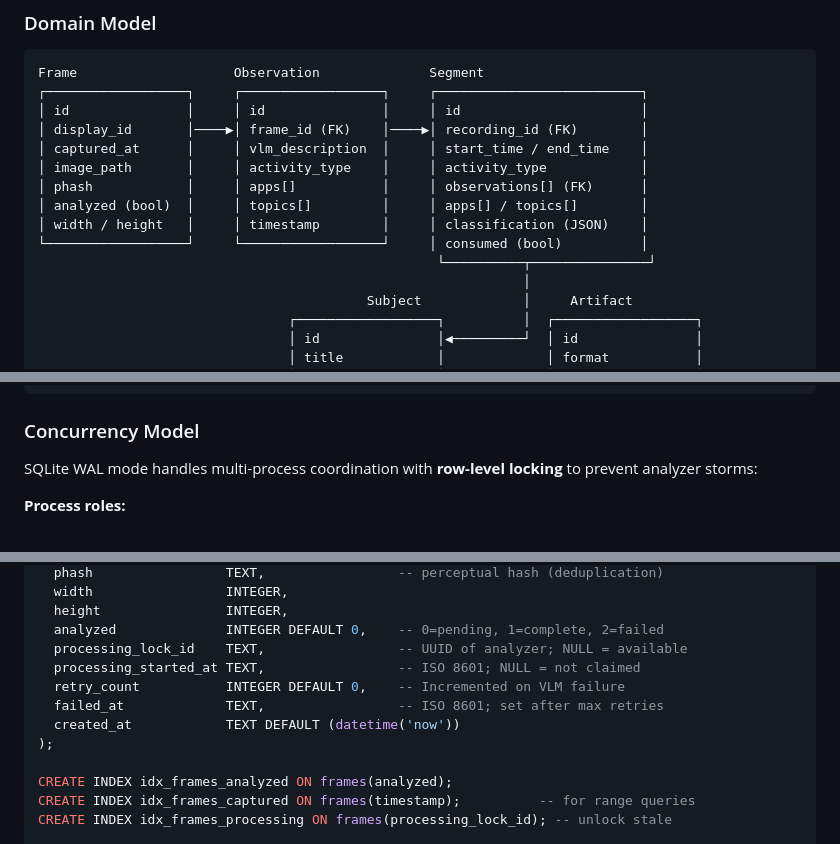
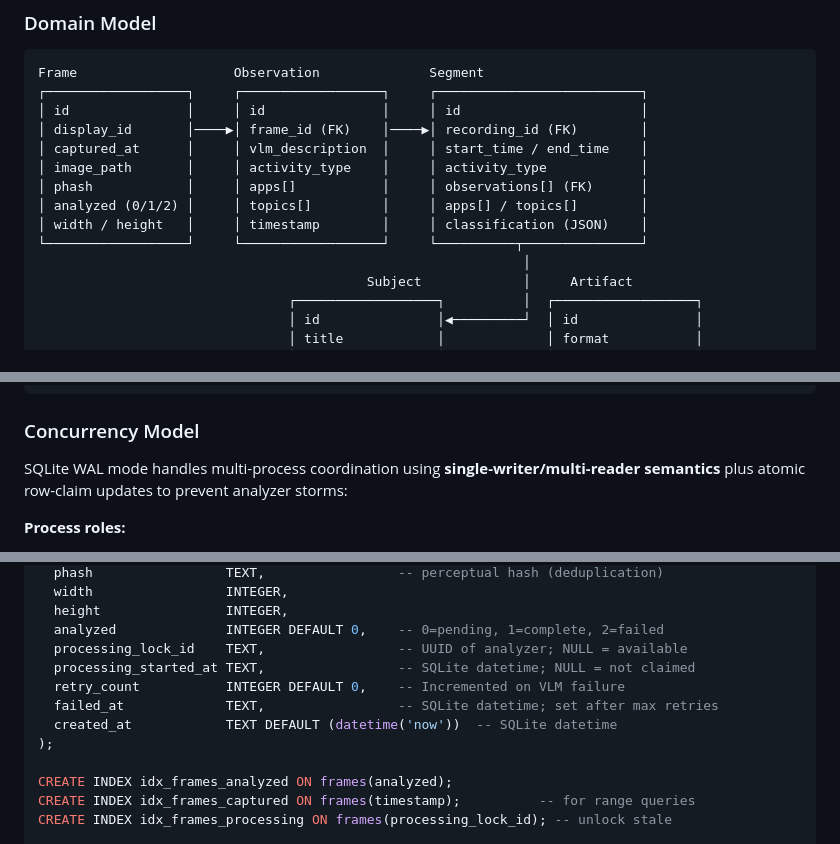
Before and after one commit to eduardosanzb/escribano, a Markdown page: docs/adr/009-always-on-recorder.md, 3 parts joined by grey strips. Drawn GitHub-style.

```diff
--- a/docs/adr/009-always-on-recorder.md
+++ b/docs/adr/009-always-on-recorder.md
@@ -75,10 +75,9 @@ Frame                    Observation              Segment
 │ captured_at      │     │ vlm_description  │     │ start_time / end_time    │
 │ image_path       │     │ activity_type    │     │ activity_type            │
 │ phash            │     │ apps[]           │     │ observations[] (FK)      │
-│ analyzed (bool)  │     │ topics[]         │     │ apps[] / topics[]        │
+│ analyzed (0/1/2) │     │ topics[]         │     │ apps[] / topics[]        │
 │ width / height   │     │ timestamp        │     │ classification (JSON)    │
-└──────────────────┘     └──────────────────┘     │ consumed (bool)          │
-                                                   └──────────┬───────────────┘
+└──────────────────┘     └──────────────────┘     └──────────┬───────────────┘
                                                               │
                                           Subject             │     Artifact
                                 ┌──────────────────┐          │  ┌──────────────────┐
@@ -133,7 +132,7 @@ Captured → Stored → Analyzed → Segmented → Consumed → Cleaned
 
 ### Concurrency Model
 
-SQLite WAL mode handles multi-process coordination with **row-level locking** to prevent analyzer storms:
+SQLite WAL mode handles multi-process coordination using **single-writer/multi-reader semantics** plus atomic row-claim updates to prevent analyzer storms:
 
 **Process roles:**
 - **Swift daemon**: Continuous writer (INSERT frames)
@@ -182,10 +181,10 @@ CREATE TABLE frames (
   height                INTEGER,
   analyzed              INTEGER DEFAULT 0,    -- 0=pending, 1=complete, 2=failed
   processing_lock_id    TEXT,                 -- UUID of analyzer; NULL = available
-  processing_started_at TEXT,                 -- ISO 8601; NULL = not claimed
+  processing_started_at TEXT,                 -- SQLite datetime; NULL = not claimed
   retry_count           INTEGER DEFAULT 0,    -- Incremented on VLM failure
-  failed_at             TEXT,                 -- ISO 8601; set after max retries
-  created_at            TEXT DEFAULT (datetime('now'))
+  failed_at             TEXT,                 -- SQLite datetime; set after max retries
+  created_at            TEXT DEFAULT (datetime('now'))  -- SQLite datetime
 );
 
 CREATE INDEX idx_frames_analyzed ON frames(analyzed);
```
Also changed, not shown: other parts of docs/adr/009-always-on-recorder.md (+3 -3 lines), BACKLOG.md (+1 -1 lines).
